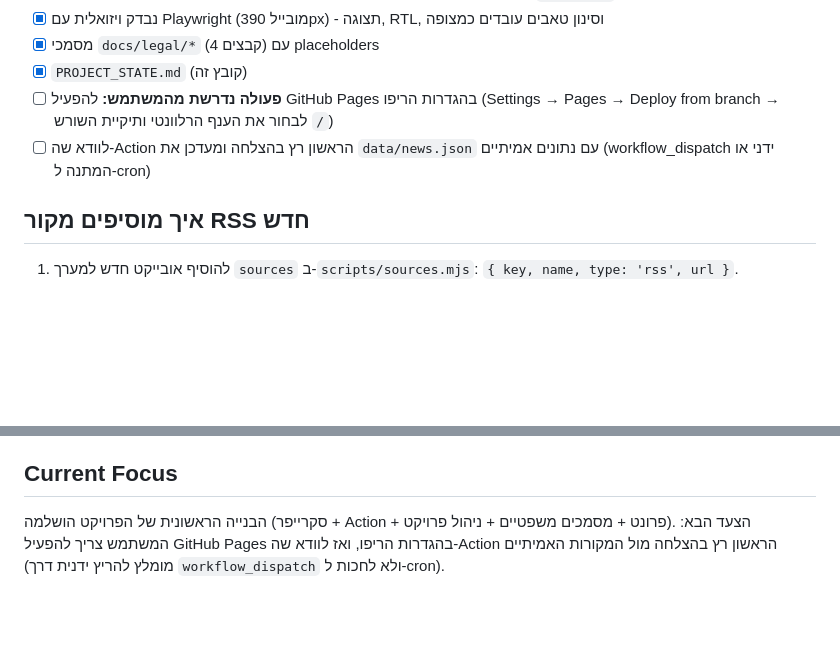
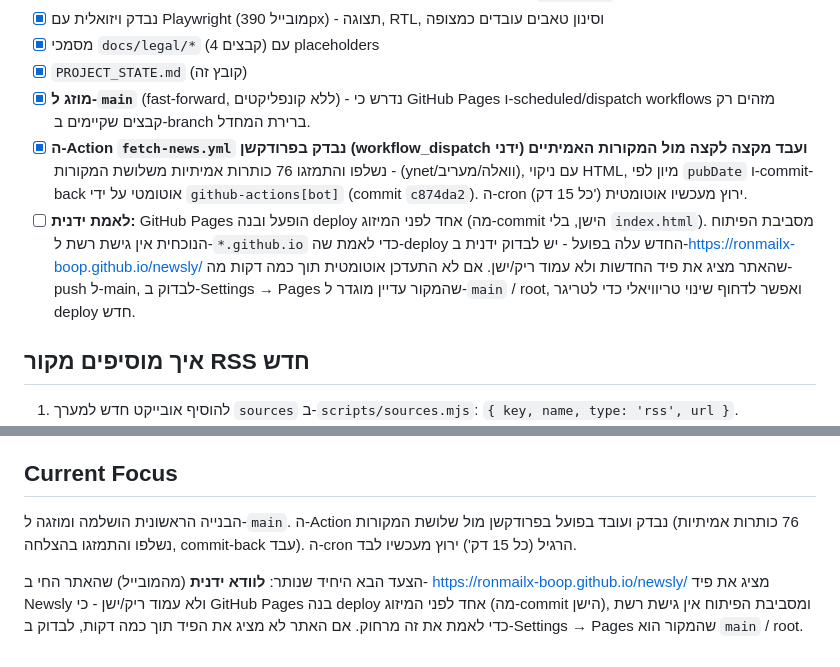
Before and after one commit to ronmailx-boop/newsly, a Markdown page: PROJECT_STATE.md, 2 parts joined by grey strips. GitHub-like rendering; blank space fills up the shorter version.

Commit message:
docs: confirm production merge and RSS fetch verified
Co-Authored-By: Claude Sonnet 5 <noreply@anthropic.com>
Claude-Session: https://claude.ai/code/session_015RTKpeSAp39KPbV5ons6BH

```diff
--- a/PROJECT_STATE.md
+++ b/PROJECT_STATE.md
@@ -39,11 +39,21 @@
       טאבים עובדים כמצופה
 - [x] מסמכי `docs/legal/*` (4 קבצים) עם placeholders
 - [x] `PROJECT_STATE.md` (קובץ זה)
-- [ ] **פעולה נדרשת מהמשתמש:** להפעיל GitHub Pages בהגדרות הריפו (Settings
-      → Pages → Deploy from branch → לבחור את הענף הרלוונטי ותיקיית
-      השורש `/`)
-- [ ] לוודא שה-Action הראשון רץ בהצלחה ומעדכן את `data/news.json` עם
-      נתונים אמיתיים (workflow_dispatch ידני או המתנה ל-cron)
+- [x] **מוזג ל-`main`** (fast-forward, ללא קונפליקטים) - נדרש כי GitHub
+      Pages ו-scheduled/dispatch workflows מזהים רק קבצים שקיימים ב-branch
+      ברירת המחדל.
+- [x] **ה-Action `fetch-news.yml` נבדק בפרודקשן (workflow_dispatch ידני)
+      ועבד מקצה לקצה מול המקורות האמיתיים** - נשלפו והתמזגו 76 כותרות
+      אמיתיות משלושת המקורות (ynet/וואלה/מעריב), עם ניקוי HTML, מיון
+      לפי `pubDate` ו-commit-back אוטומטי על ידי `github-actions[bot]`
+      (commit `c874da2`). ה-cron (כל 15 דק') ירוץ מעכשיו אוטומטית.
+- [ ] **לאמת ידנית:** GitHub Pages הופעל ובנה deploy אחד לפני המיזוג
+      (מה-commit הישן, בלי `index.html`). מסביבת הפיתוח הנוכחית אין
+      גישת רשת ל-`*.github.io` כדי לאמת שה-deploy החדש עלה בפועל - יש
+      לבדוק ידנית ב-https://ronmailx-boop.github.io/newsly/ שהאתר מציג
+      את פיד החדשות ולא עמוד ריק/ישן. אם לא התעדכן אוטומטית תוך כמה
+      דקות מה-push ל-main, לבדוק ב-Settings → Pages שהמקור עדיין מוגדר
+      ל-`main` / root, ואפשר לדחוף שינוי טריוויאלי כדי לטריגר deploy חדש.
 
 ## איך מוסיפים מקור RSS חדש
 
@@ -73,7 +83,12 @@
 
 ## Current Focus
 
-הבנייה הראשונית של הפרויקט הושלמה (סקרייפר + Action + פרונט + מסמכים
-משפטיים + ניהול פרויקט). הצעד הבא: המשתמש צריך להפעיל GitHub Pages
-בהגדרות הריפו, ואז לוודא שה-Action הראשון רץ בהצלחה מול המקורות
-האמיתיים (מומלץ להריץ ידנית דרך `workflow_dispatch` ולא לחכות ל-cron).
+הבנייה הראשונית הושלמה ומוזגה ל-`main`. ה-Action נבדק ועובד בפועל
+בפרודקשן מול שלושת המקורות (76 כותרות אמיתיות נשלפו והתמזגו בהצלחה,
+commit-back עבד). ה-cron הרגיל (כל 15 דק') ירוץ מעכשיו לבד.
+
+הצעד הבא היחיד שנותר: **לוודא ידנית** (מהמובייל) שהאתר החי ב-
+https://ronmailx-boop.github.io/newsly/ מציג את פיד Newsly ולא עמוד
+ריק/ישן - כי GitHub Pages בנה deploy אחד לפני המיזוג (מה-commit הישן),
+ומסביבת הפיתוח אין גישת רשת כדי לאמת את זה מרחוק. אם האתר לא מציג את
+הפיד תוך כמה דקות, לבדוק ב-Settings → Pages שהמקור הוא `main` / root.
```
